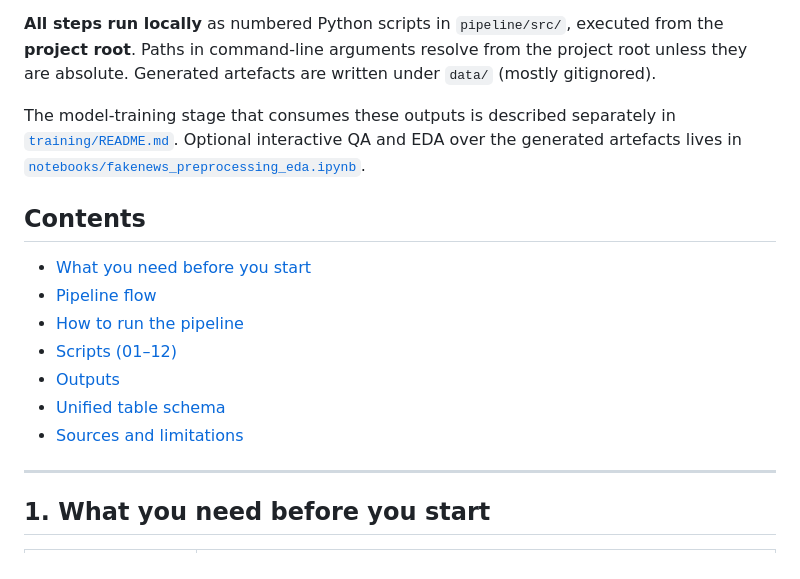
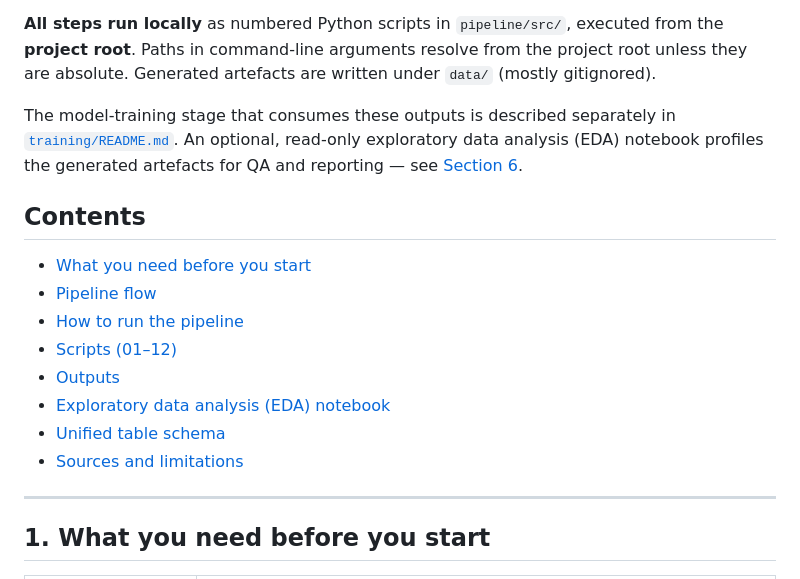
Before and after one commit to mpconsultsai/msc-project-csc-40098, a Markdown page: pipeline/README.md, the part around one of its changes. Rendered like a GitHub page.

```diff
--- a/pipeline/README.md
+++ b/pipeline/README.md
@@ -11,9 +11,9 @@ project root unless they are absolute. Generated artefacts are written under
 `data/` (mostly gitignored).
 
 The model-training stage that consumes these outputs is described separately in
-[`training/README.md`](../training/README.md). Optional interactive QA and EDA
-over the generated artefacts lives in
-[`notebooks/fakenews_preprocessing_eda.ipynb`](notebooks/fakenews_preprocessing_eda.ipynb).
+[`training/README.md`](../training/README.md). An optional, read-only
+exploratory data analysis (EDA) notebook profiles the generated artefacts for
+QA and reporting — see [Section 6](#6-exploratory-data-analysis-eda-notebook).
 
 ## Contents
 
@@ -22,8 +22,9 @@ over the generated artefacts lives in
 - [How to run the pipeline](#3-how-to-run-the-pipeline)
 - [Scripts (01–12)](#4-scripts-0112)
 - [Outputs](#5-outputs)
-- [Unified table schema](#6-unified-table-schema)
-- [Sources and limitations](#7-sources-and-limitations)
+- [Exploratory data analysis (EDA) notebook](#6-exploratory-data-analysis-eda-notebook)
+- [Unified table schema](#7-unified-table-schema)
+- [Sources and limitations](#8-sources-and-limitations)
 
 ---
 
```
Also changed, not shown: other parts of pipeline/README.md (+35 -2 lines).
